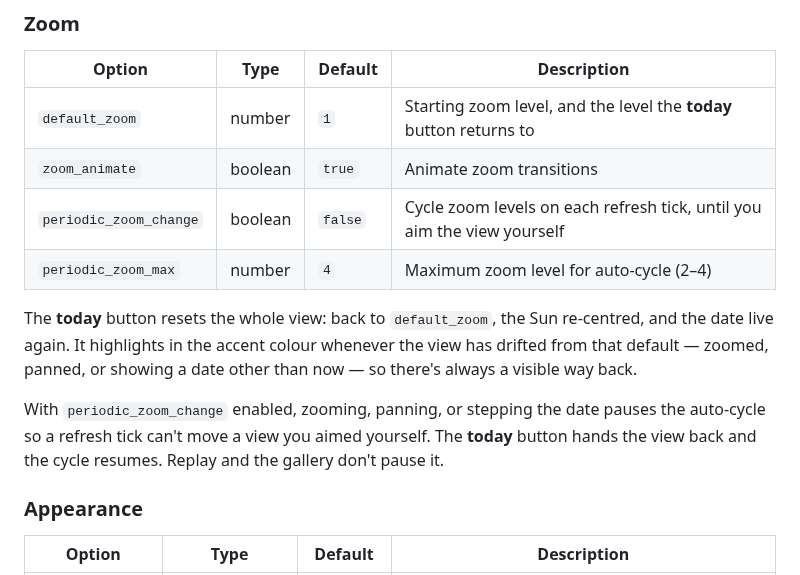
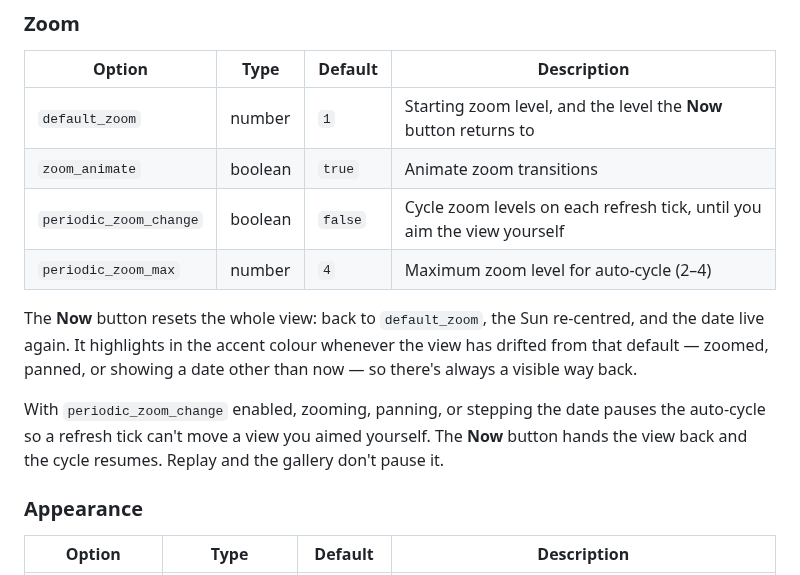
Before and after one commit to marcintk/ha-planetary-solar-system-card, a Markdown page: README.md, the part around one of its changes. Rendered like a GitHub page.

```diff
--- a/README.md
+++ b/README.md
@@ -178,18 +154,18 @@ walks forward again as the feed catches up.
 
 | Option                 | Type    | Default | Description                                                             |
 | ---------------------- | ------- | ------- | ----------------------------------------------------------------------- |
-| `default_zoom`         | number  | `1`     | Starting zoom level, and the level the **today** button returns to      |
+| `default_zoom`         | number  | `1`     | Starting zoom level, and the level the **Now** button returns to        |
 | `zoom_animate`         | boolean | `true`  | Animate zoom transitions                                                |
 | `periodic_zoom_change` | boolean | `false` | Cycle zoom levels on each refresh tick, until you aim the view yourself |
 | `periodic_zoom_max`    | number  | `4`     | Maximum zoom level for auto-cycle (2–4)                                 |
 
-The **today** button resets the whole view: back to `default_zoom`, the Sun re-centred, and the date
+The **Now** button resets the whole view: back to `default_zoom`, the Sun re-centred, and the date
 live again. It highlights in the accent colour whenever the view has drifted from that default —
 zoomed, panned, or showing a date other than now — so there's always a visible way back.
 
 With `periodic_zoom_change` enabled, zooming, panning, or stepping the date pauses the auto-cycle so
-a refresh tick can't move a view you aimed yourself. The **today** button hands the view back and
-the cycle resumes. Replay and the gallery don't pause it.
+a refresh tick can't move a view you aimed yourself. The **Now** button hands the view back and the
+cycle resumes. Replay and the gallery don't pause it.
 
 ### Appearance
 
```
Also changed, not shown: other parts of README.md (+19 -85 lines).
